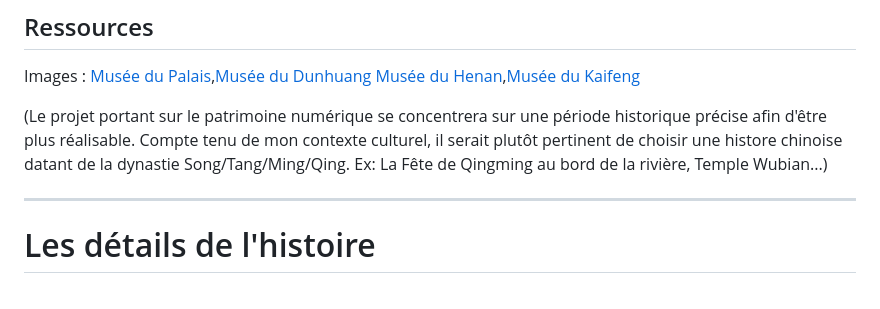
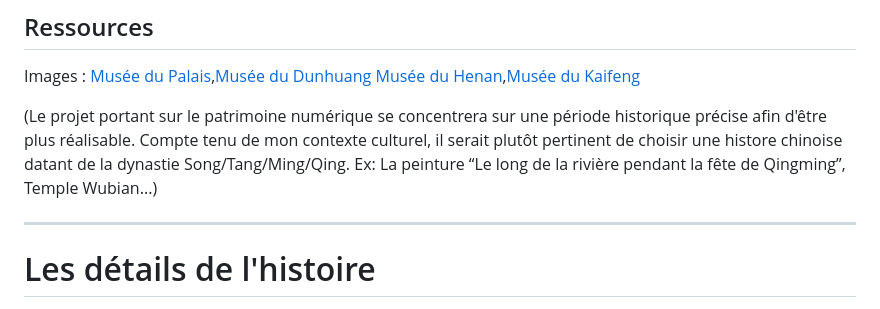
Before and after one commit to kada798/cv, a Markdown page: projet.md, the part around the change. GitHub-like rendering.

Commit message:
Fix painting title in project description
Corrected the title of a painting in the project description.

```diff
--- a/projet.md
+++ b/projet.md
@@ -33,7 +33,7 @@ Il doit décider : conserver, nettoyer ou supprimer ces données modifiées ?
 Images : [Musée du Palais](https://www.dpm.org.cn/explore/collections.html),[Musée du Dunhuang](https://www.dhbwg.org.cn/)
 [Musée du Henan](https://www.chnmus.net/ch/index.html),[Musée du Kaifeng](https://www.kfsbwg.com/#/home)
 
-(Le projet portant sur le patrimoine numérique se concentrera sur une période historique précise afin d'être plus réalisable. Compte tenu de mon contexte culturel, il serait plutôt pertinent de choisir une histore chinoise datant de la dynastie Song/Tang/Ming/Qing. Ex: La Fête de Qingming au bord de la rivière, Temple Wubian...)
+(Le projet portant sur le patrimoine numérique se concentrera sur une période historique précise afin d'être plus réalisable. Compte tenu de mon contexte culturel, il serait plutôt pertinent de choisir une histore chinoise datant de la dynastie Song/Tang/Ming/Qing. Ex: La peinture “Le long de la rivière pendant la fête de Qingming”, Temple Wubian...)
 
 ---
 # Les détails de l'histoire
```
